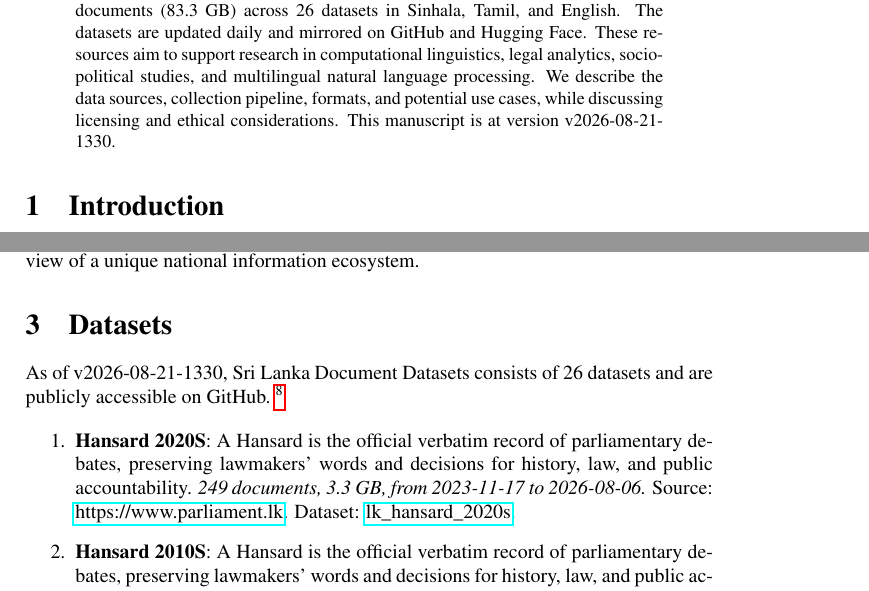
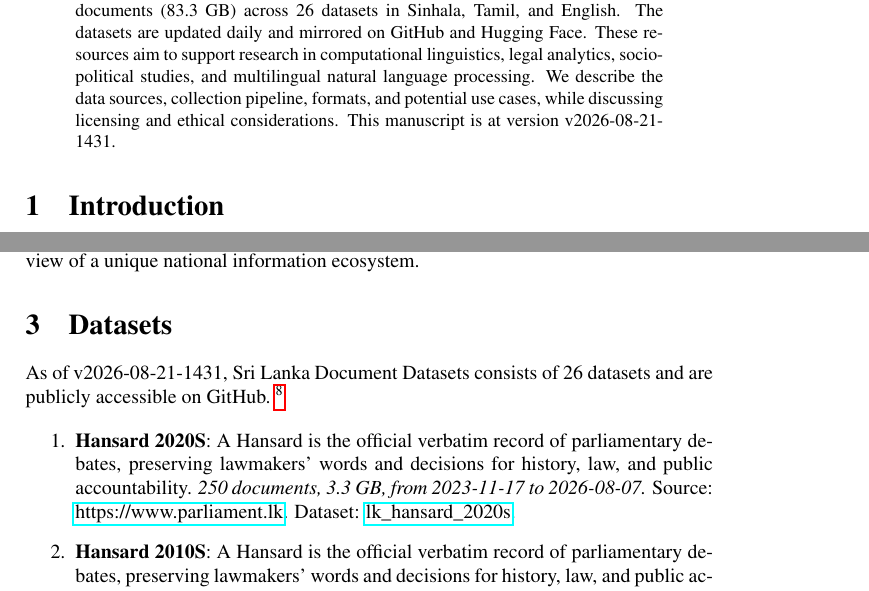
Before and after one commit to nuuuwan/lk_datasets, a LaTeX paper (latex/lk_datasets.tex): two parts of pages 1 and 2 of 7, joined at a grey line, cut so that both start at the same text. Compiled offline with pdfLaTeX; a LaTeX package or settings file that is missing is left out.

Commit message:
🤖 [build.yml] 2026-08-21-0901

```diff
--- a/latex/lk_datasets.tex
+++ b/latex/lk_datasets.tex
@@ -16,7 +16,7 @@
 \normalsize%
 \maketitle%
 \begin{abstract}%
-We present a collection of open, machine-readable document datasets covering parliamentary proceedings, legal judgments, government publications, news, and tourism statistics from Sri Lanka. The collection currently comprises of  290,739  documents (83.3 GB) across 26  datasets in Sinhala, Tamil, and English. The datasets are updated daily and mirrored on GitHub and Hugging Face. These resources aim to support research in computational linguistics, legal analytics, socio-political studies, and multilingual natural language processing. We describe the data sources, collection pipeline, formats, and potential use cases, while discussing licensing and ethical considerations. This manuscript is at version v2026-08-21-1330.%
+We present a collection of open, machine-readable document datasets covering parliamentary proceedings, legal judgments, government publications, news, and tourism statistics from Sri Lanka. The collection currently comprises of  290,782  documents (83.3 GB) across 26  datasets in Sinhala, Tamil, and English. The datasets are updated daily and mirrored on GitHub and Hugging Face. These resources aim to support research in computational linguistics, legal analytics, socio-political studies, and multilingual natural language processing. We describe the data sources, collection pipeline, formats, and potential use cases, while discussing licensing and ethical considerations. This manuscript is at version v2026-08-21-1431.%
 
 %
 \end{abstract}%
@@ -86,7 +86,7 @@ The Sri Lanka Document Datasets aim to fill this gap by aggregating diverse sour
 %
 \section{Datasets}%
 \label{sec:Datasets}%
-As of v2026-08-21-1330, Sri Lanka Document Datasets
+As of v2026-08-21-1431, Sri Lanka Document Datasets
   consists of 26 datasets
  and are publicly accessible on GitHub.%
 ~%
@@ -95,7 +95,7 @@ As of v2026-08-21-1330, Sri Lanka Document Datasets
 %
 \begin{enumerate}%
 \item%
-\textbf{Hansard 2020S}: A Hansard is the official verbatim record of parliamentary debates, preserving lawmakers’ words and decisions for history, law, and public accountability.\textit{ 249 documents, 3.3 GB, from 2023{-}11{-}17 to 2026{-}08{-}06.} Source: \href{https://www.parliament.lk}{https://www.parliament.lk}. Dataset: \href{https://github.com/nuuuwan/lk\_hansard/tree/data\_lk\_hansard\_2020s/data/lk\_hansard\_2020s}{lk\_hansard\_2020s}.%
+\textbf{Hansard 2020S}: A Hansard is the official verbatim record of parliamentary debates, preserving lawmakers’ words and decisions for history, law, and public accountability.\textit{ 250 documents, 3.3 GB, from 2023{-}11{-}17 to 2026{-}08{-}07.} Source: \href{https://www.parliament.lk}{https://www.parliament.lk}. Dataset: \href{https://github.com/nuuuwan/lk\_hansard/tree/data\_lk\_hansard\_2020s/data/lk\_hansard\_2020s}{lk\_hansard\_2020s}.%
 \item%
 \textbf{Hansard 2010S}: A Hansard is the official verbatim record of parliamentary debates, preserving lawmakers’ words and decisions for history, law, and public accountability.\textit{ 10 documents, 153.2 MB, from 2019{-}09{-}05 to 2019{-}11{-}11.} Source: \href{https://www.parliament.lk}{https://www.parliament.lk}. Dataset: \href{https://github.com/nuuuwan/lk\_hansard/tree/data\_lk\_hansard\_2010s/data/lk\_hansard\_2010s}{lk\_hansard\_2010s}.%
 \item%
```
Also changed, not shown: README.md, latex/lk_datasets.pdf, latex/lk_datasets.tex (2 more changed lines).
